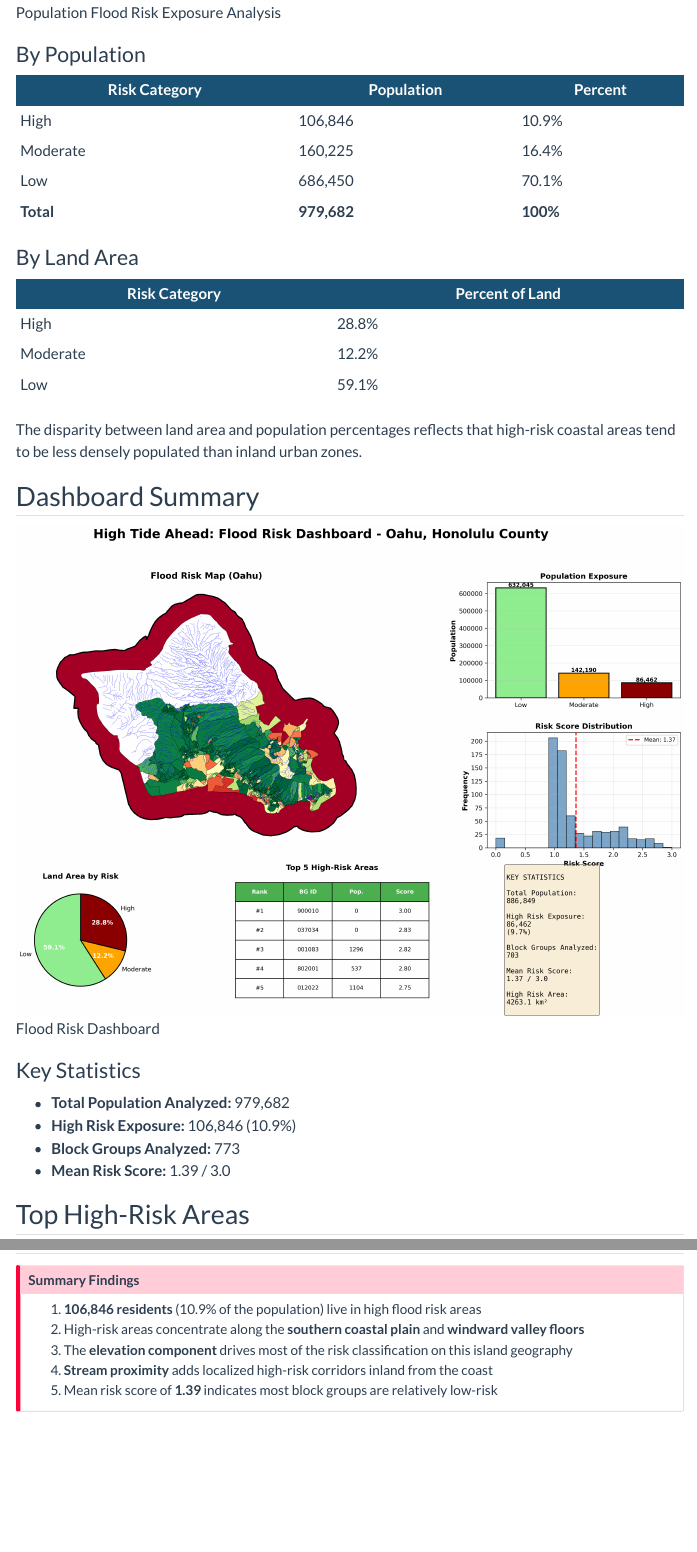
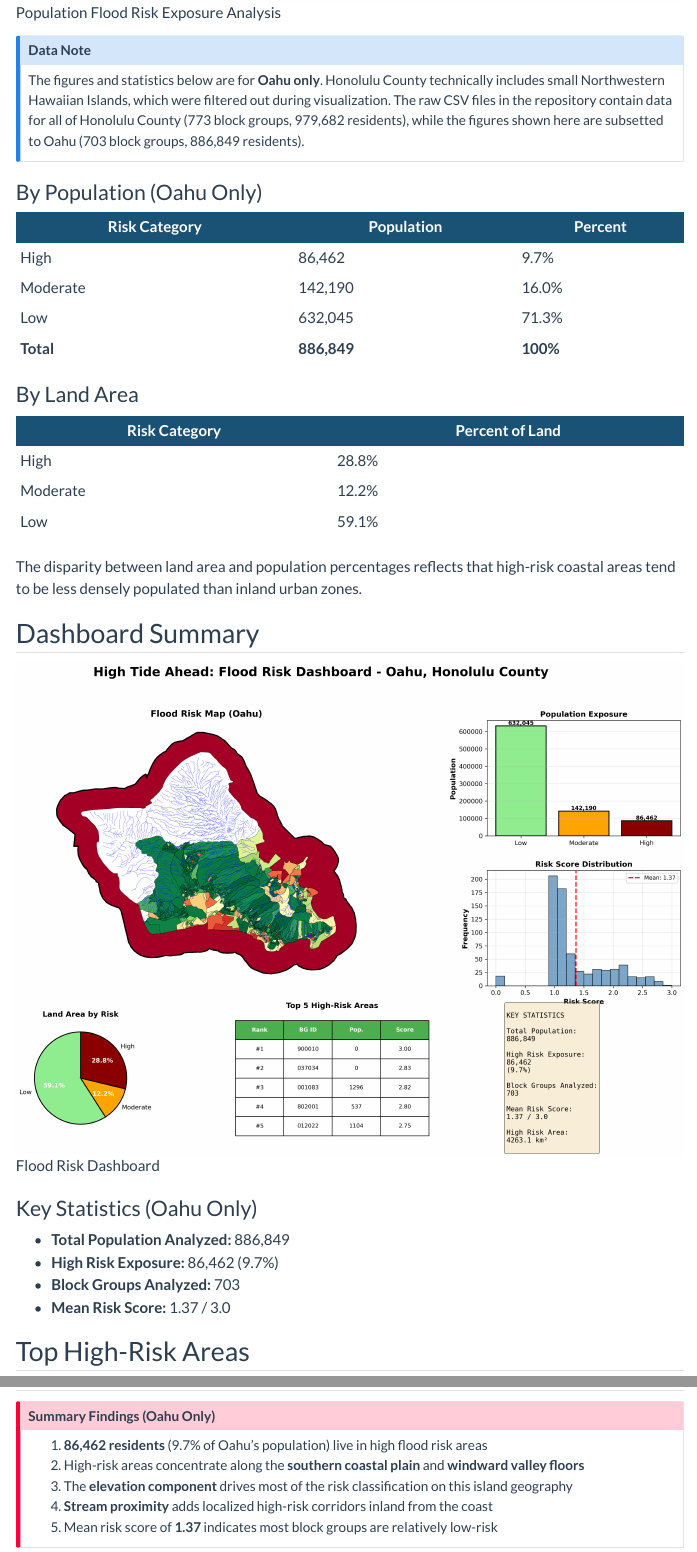
Before and after one commit to iyero/5500-final-project, a Quarto document (results.qmd): the page in a window 1100 px wide, from 1320 px down, and a second part further down, joined at a grey line. Rendered offline with R 4.5, knitr and Pandoc in place of Quarto, with nearby package versions; menus at the side of the page are left out.

Commit message:
Clarify Oahu vs County stats, use consistent Oahu-only figures

```diff
--- a/results.qmd
+++ b/results.qmd
@@ -21,14 +21,19 @@ The top 5 highest-risk block groups are marked with stars. High-risk areas conce
 
 ![Population Flood Risk Exposure Analysis](outputs/figures/population_exposure.png)
 
-### By Population
+::: {.callout-note}
+## Data Note
+The figures and statistics below are for **Oahu only**. Honolulu County technically includes small Northwestern Hawaiian Islands, which were filtered out during visualization. The raw CSV files in the repository contain data for all of Honolulu County (773 block groups, 979,682 residents), while the figures shown here are subsetted to Oahu (703 block groups, 886,849 residents).
+:::
+
+### By Population (Oahu Only)
 
 | Risk Category | Population | Percent |
 |---------------|------------|---------|
-| High | 106,846 | 10.9% |
-| Moderate | 160,225 | 16.4% |
-| Low | 686,450 | 70.1% |
-| **Total** | **979,682** | **100%** |
+| High | 86,462 | 9.7% |
+| Moderate | 142,190 | 16.0% |
+| Low | 632,045 | 71.3% |
+| **Total** | **886,849** | **100%** |
 
 ### By Land Area
 
@@ -44,12 +49,12 @@ The disparity between land area and population percentages reflects that high-ri
 
 ![Flood Risk Dashboard](outputs/figures/11_dashboard_summary.png)
 
-### Key Statistics
+### Key Statistics (Oahu Only)
 
-- **Total Population Analyzed:** 979,682
-- **High Risk Exposure:** 106,846 (10.9%)
-- **Block Groups Analyzed:** 773
-- **Mean Risk Score:** 1.39 / 3.0
+- **Total Population Analyzed:** 886,849
+- **High Risk Exposure:** 86,462 (9.7%)
+- **Block Groups Analyzed:** 703
+- **Mean Risk Score:** 1.37 / 3.0
 
 ## Top High-Risk Areas
 
@@ -84,13 +89,13 @@ The interactive map allows detailed exploration of flood risk across Oahu. Featu
 ## Key Takeaways
 
 ::: {.callout-important}
-## Summary Findings
+## Summary Findings (Oahu Only)
 
-1. **106,846 residents** (10.9% of the population) live in high flood risk areas
+1. **86,462 residents** (9.7% of Oahu's population) live in high flood risk areas
 2. High-risk areas concentrate along the **southern coastal plain** and **windward valley floors**
 3. The **elevation component** drives most of the risk classification on this island geography
 4. **Stream proximity** adds localized high-risk corridors inland from the coast
-5. Mean risk score of **1.39** indicates most block groups are relatively low-risk
+5. Mean risk score of **1.37** indicates most block groups are relatively low-risk
 :::
 
 ## Limitations
```
Also changed, not shown: index.qmd (+12 -10 lines), docs/search.json, 2 other files.
